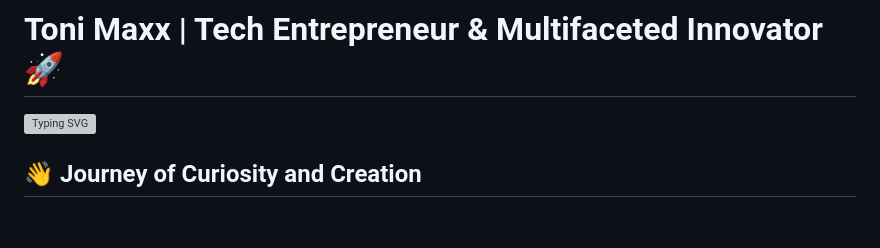
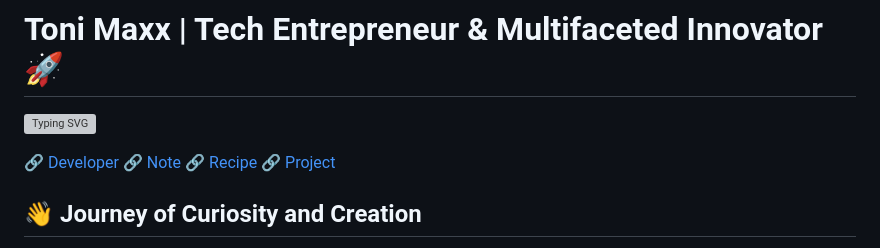
Before and after one commit to tonimaxx/tonimaxx.github.io, a Markdown page: README.md, the part around the change. GitHub-like rendering; blank space fills up the shorter version; grey boxes are pictures that could not be loaded.

Commit message:
Restructure

```diff
--- a/README.md
+++ b/README.md
@@ -1,6 +1,8 @@
 # Toni Maxx | Tech Entrepreneur & Multifaceted Innovator 🚀
 
 [![Typing SVG](https://readme-typing-svg.demolab.com?font=Fira+Code&pause=1000&width=435&lines=From+Apple+II+to+global+innovation;Code+craftsman%2C+problem+solver;Multilingual+in+tech+languages;Entrepreneur+at+heart%2C+global+mind;Building+solutions+that+matter;Musician%2C+learner%2C+tech+explorer;Bridging+creativity+and+code;Transforming+ideas+into+impact;Sharing+knowledge%2C+inspiring+growth;Curious+mind%2C+endless+potential)](https://git.io/typing-svg)
+
+[🔗 Developer](./Dev/) [🔗 Note](./Note/) [🔗 Recipe](./Recipe/) [🔗 Project](./Project/)
 
 ## 👋 Journey of Curiosity and Creation
 
```
